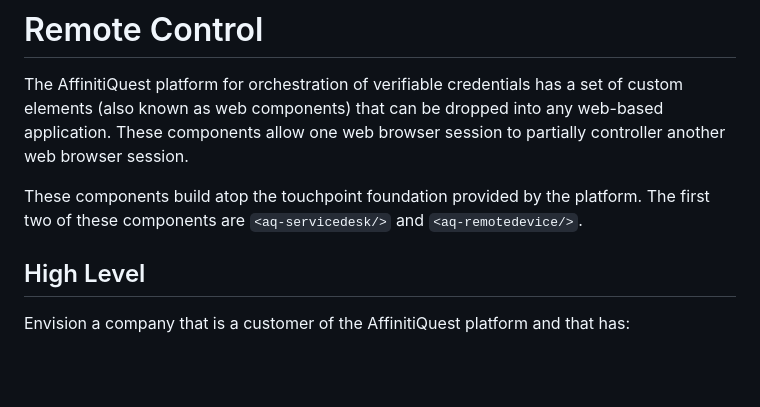
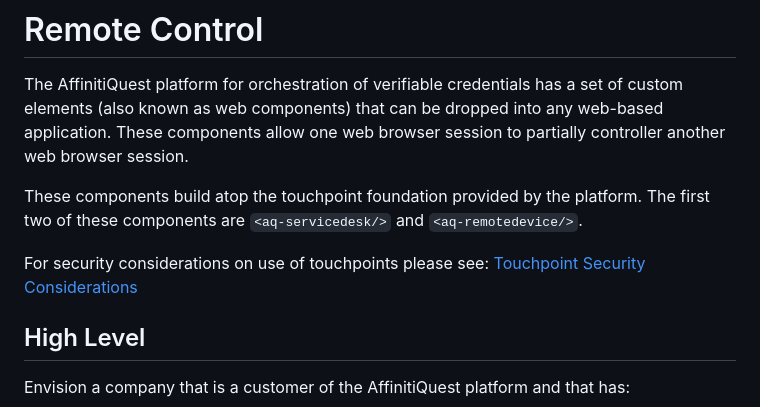
Before and after one commit to AffinitiQuest/aq-touchpoint-samples, a Markdown page: remotecontrol.md, the part around the change. Drawn GitHub-style; blank space fills up the shorter version.

````diff
--- a/remotecontrol.md
+++ b/remotecontrol.md
@@ -3,6 +3,8 @@
 The AffinitiQuest platform for orchestration of verifiable credentials has a set of custom elements (also known as web components) that can be dropped into any web-based application. These components allow one web browser session to partially controller another web browser session.
 
 These components build atop the touchpoint foundation provided by the platform. The first two of these components are ```<aq-servicedesk/>``` and ```<aq-remotedevice/>```.
+
+For security considerations on use of touchpoints please see: [Touchpoint Security Considerations](security.md)
 
 ## High Level
 
````
Also changed, not shown: README.md (+1 -0 lines), security.md (added, +163 -0 lines).
